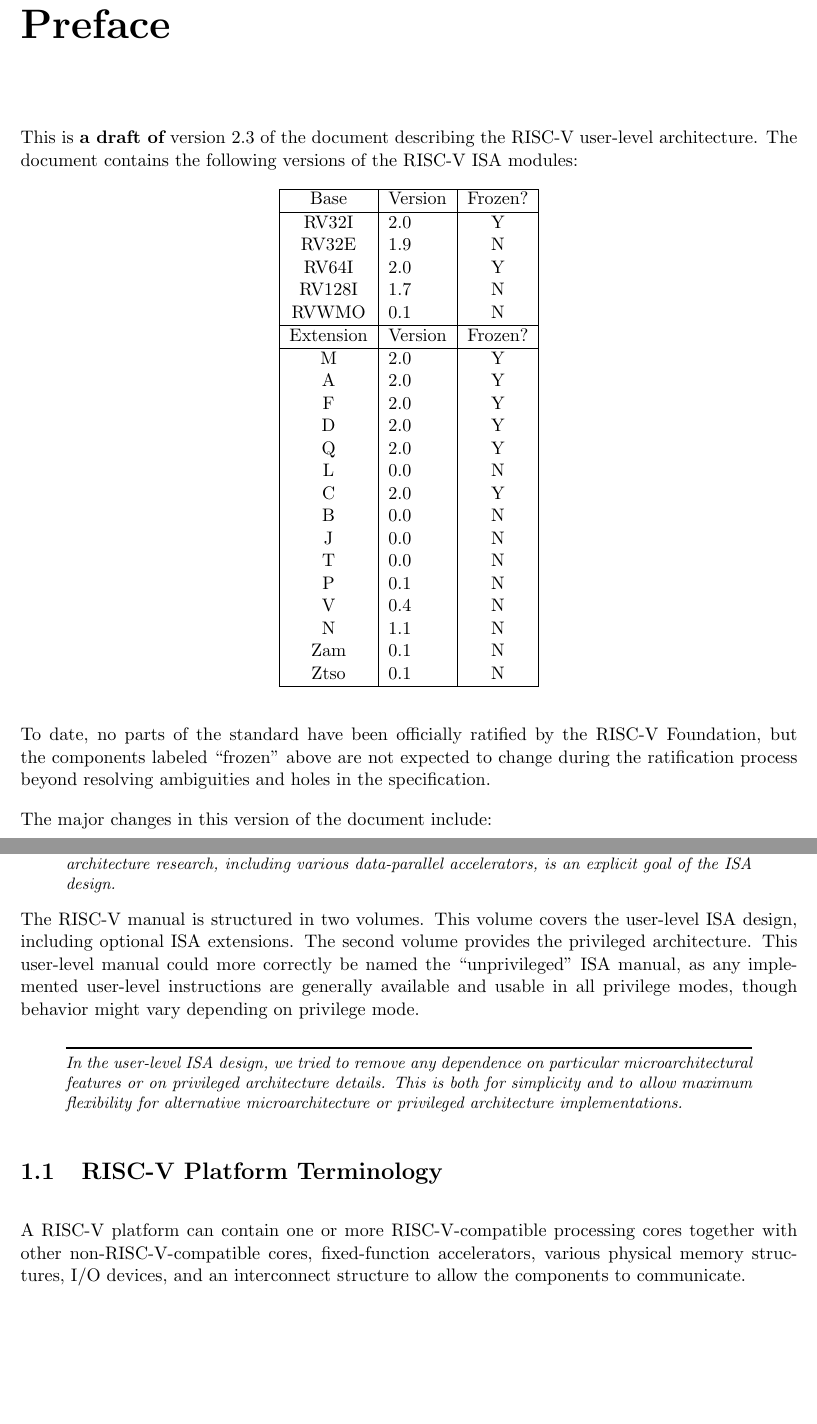
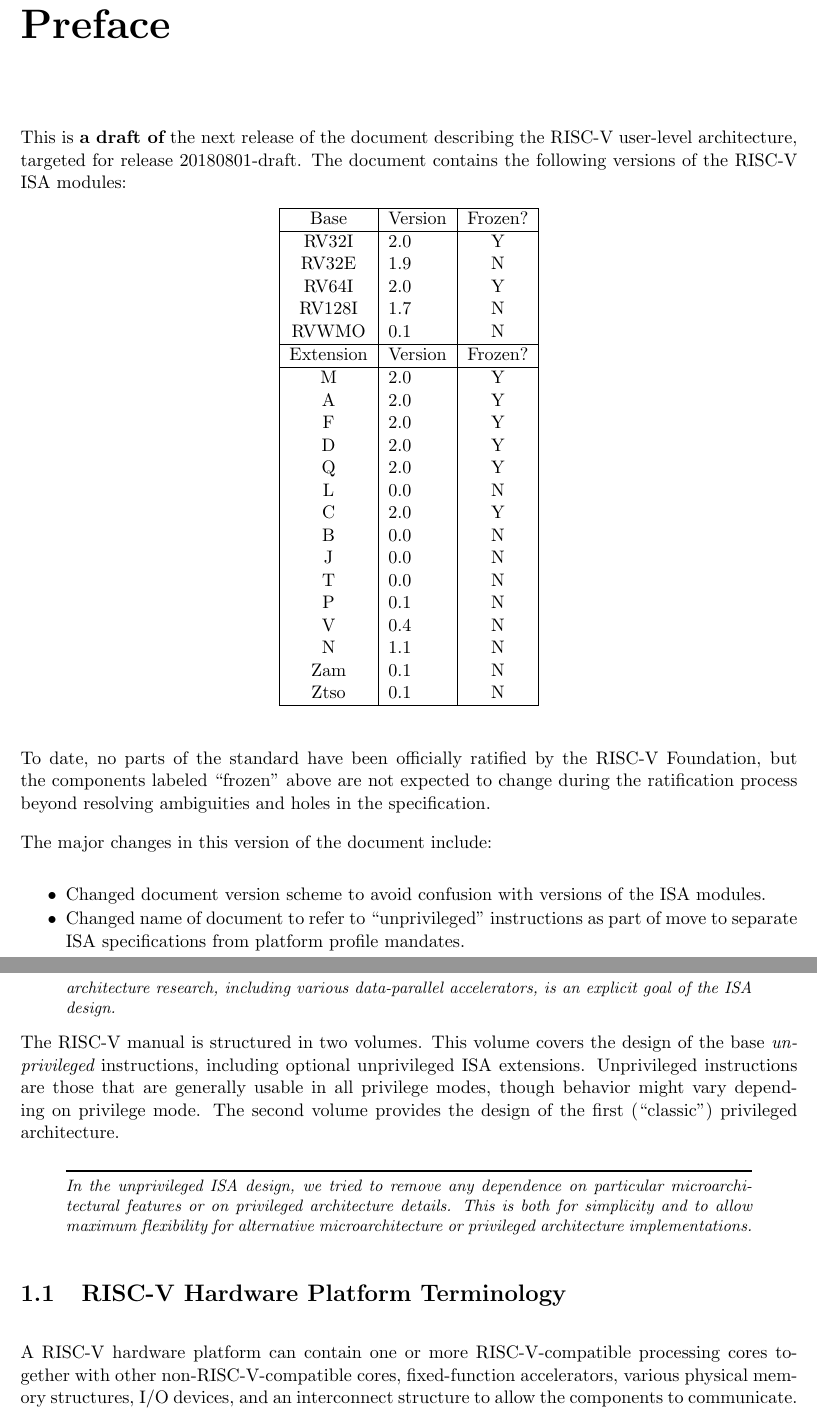
Before and after one commit to riscv/riscv-isa-manual, a LaTeX thesis (src/riscv-spec.tex, which reads src/intro.tex, src/preface.tex): two parts of pages 3 and 18 of 237, joined at a grey line, cut so that both start at the same text, the shorter picture padded with empty space. Compiled offline with pdfLaTeX.

Commit message:
Changes to intro as part of rationalizing ISA into ISA-only versus platform-mandates,  and to make clearer there can be alternative privileged architectures.

```diff
--- a/src/intro.tex
+++ b/src/intro.tex
@@ -55,24 +54,24 @@ the ISA design.
 \end{commentary}
 
 The RISC-V manual is structured in two volumes.  This volume covers
-the user-level ISA design, including optional ISA extensions.  The
-second volume provides the privileged architecture.  This user-level
-manual could more correctly be named the ``unprivileged'' ISA manual,
-as any implemented user-level instructions are generally available and
-usable in all privilege modes, though behavior might vary depending on
-privilege mode.
+the design of the base {\em unprivileged} instructions, including
+optional unprivileged ISA extensions.  Unprivileged instructions are
+those that are generally usable in all privilege modes, though
+behavior might vary depending on privilege mode.  The second volume
+provides the design of the first (``classic'') privileged
+architecture.
 
 \begin{commentary}
-In the user-level ISA design, we tried to remove any dependence on
+In the unprivileged ISA design, we tried to remove any dependence on
 particular microarchitectural features or on privileged architecture
 details.  This is both for simplicity and to allow maximum flexibility
 for alternative microarchitecture or privileged architecture
 implementations.
 \end{commentary}
 
-\section{RISC-V Platform Terminology}
+\section{RISC-V Hardware Platform Terminology}
 
-A RISC-V platform can contain one or more RISC-V-compatible
+A RISC-V hardware platform can contain one or more RISC-V-compatible
 processing cores together with other non-RISC-V-compatible cores,
 fixed-function accelerators, various physical memory structures, I/O
 devices, and an interconnect structure to allow the components to
--- a/src/preface.tex
+++ b/src/preface.tex
@@ -1,7 +1,7 @@
 \chapter{Preface}
 
-This is {\bf a draft of} version 2.3 of the document describing the RISC-V
-user-level architecture.  The document contains the following
+This is {\bf a draft of} the next release of the document describing the RISC-V
+user-level architecture, targeted for release \specrev.  The document contains the following
 versions of the RISC-V ISA modules:
 \begin{table}[hbt]
   \centering
@@ -45,6 +45,11 @@ The major changes in this version of the document include:
 \begin{itemize}
 \parskip 0pt
 \itemsep 1pt
+\item Changed document version scheme to avoid confusion with versions
+  of the ISA modules.
+\item Changed name of document to refer to ``unprivileged''
+  instructions as part of move to separate ISA specifications from
+  platform profile mandates.
 \item Added clearer and more precise definitions of execution environments and harts.
 \item Defined instruction-set categories: {\em standard}, {\em
   reserved}, {\em custom}, {\em non-standard}, and {\em non-conforming}.
--- a/src/riscv-spec.tex
+++ b/src/riscv-spec.tex
@@ -6,7 +6,7 @@
 
 \input{preamble}
 
-\newcommand{\specrev}{2.3-draft}
+\newcommand{\specrev}{20180801-draft}
 
 \begin{document}
 
```
Also changed, not shown: src/intro.tex (19 more changed lines), src/riscv-spec.tex (2 more changed lines).
